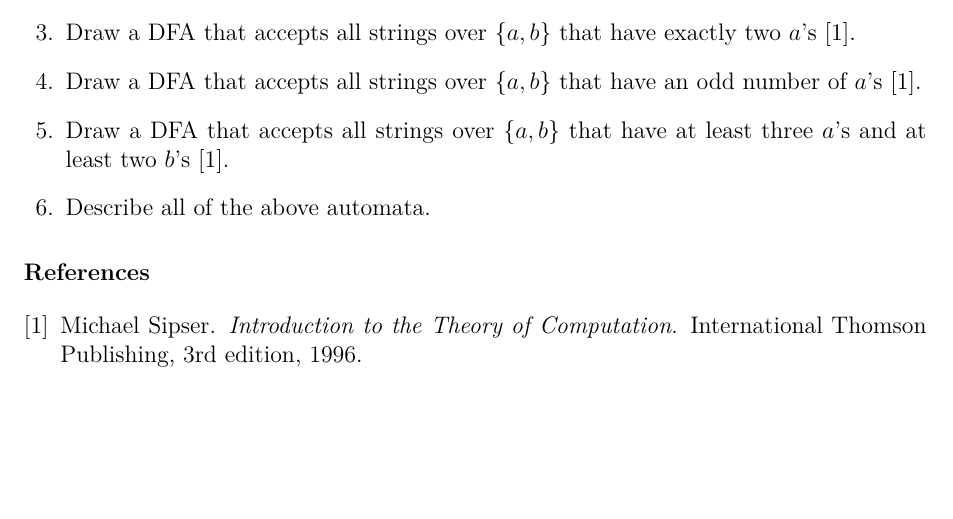
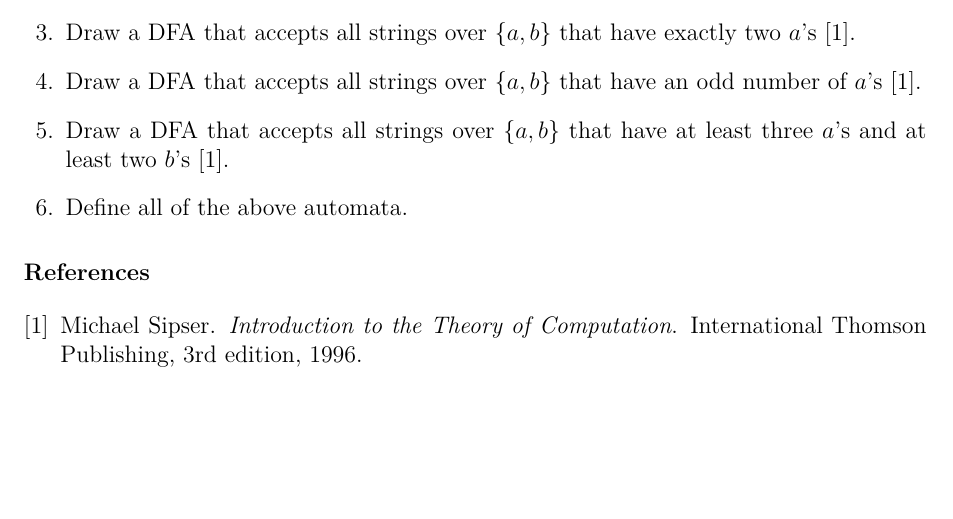
Before and after one commit to graph-theory/problems-automata, a LaTeX problem sheet (problems.tex): part of the page, cut so that both start at the same text. Compiled offline with pdfLaTeX.

Commit message:
Describe to define.

```diff
--- a/problems.tex
+++ b/problems.tex
@@ -164,7 +164,7 @@
 \end{solution}
 
 \question
-  Describe all of the above automata.
+  Define all of the above automata.
 
 
 \end{questions}
```
Also changed, not shown: problems.pdf.
